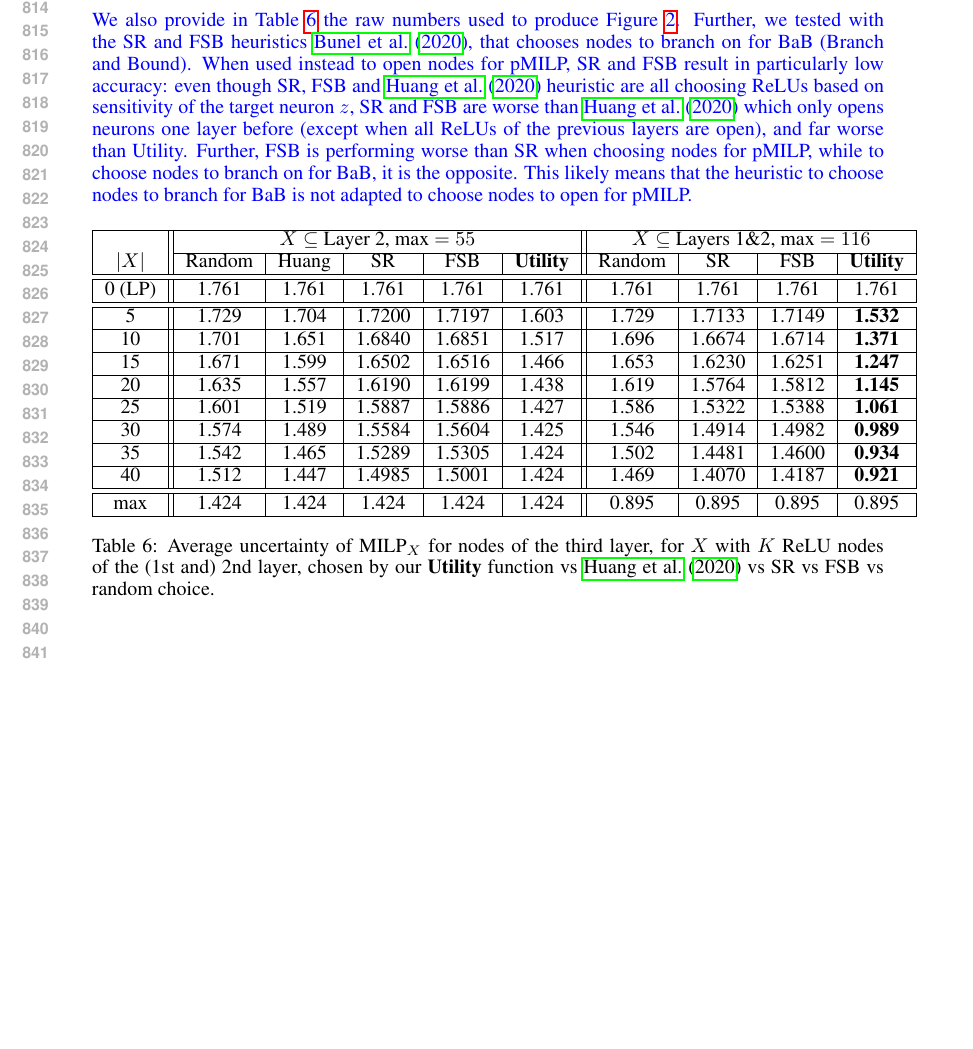
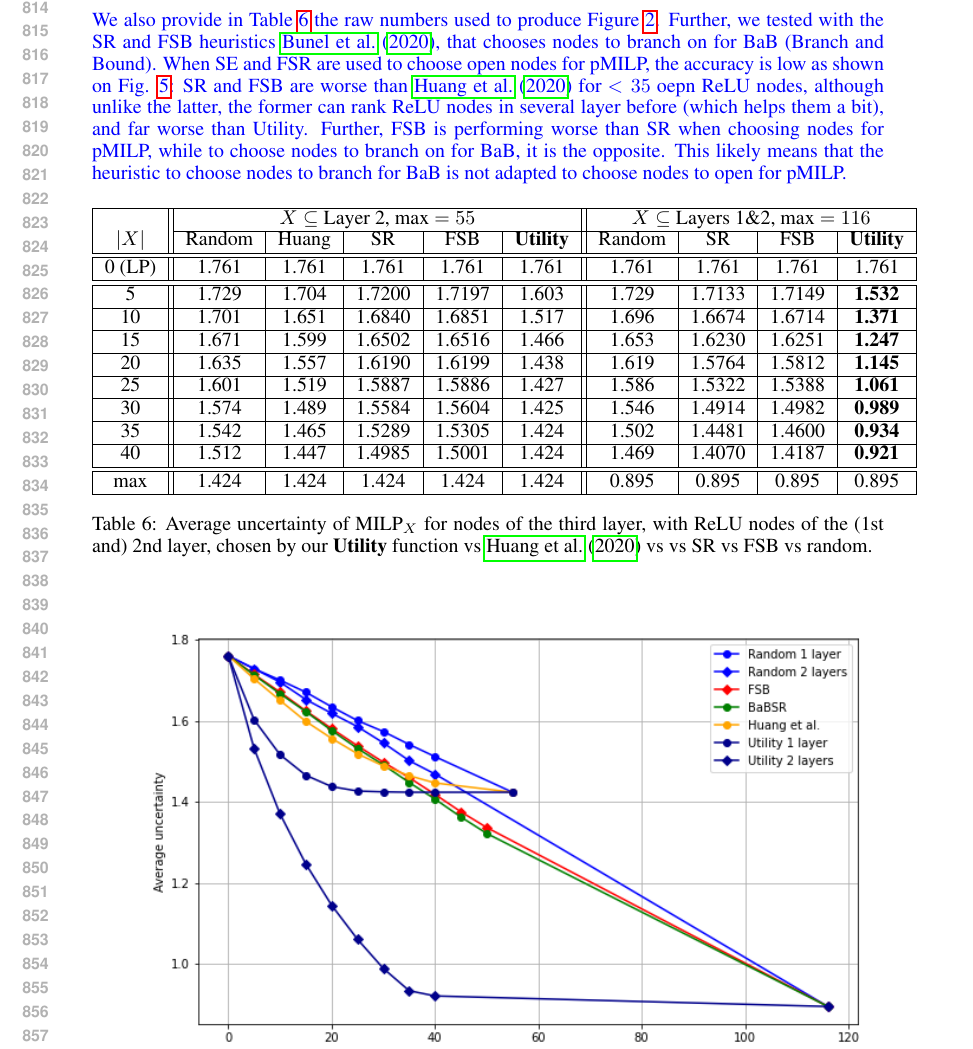
Before and after one commit to blaisegenest/vericompensate, a LaTeX paper (ICLR25/Paper_noProof.tex, which reads ICLR25/proofsb.tex): part of page 16 of 20, cut so that both start at the same text, the shorter picture padded with empty space. Compiled offline with pdfLaTeX.

Commit message:
appendix

```diff
--- a/ICLR25/proofsb.tex
+++ b/ICLR25/proofsb.tex
@@ -192,8 +192,7 @@ The exponential complexity with the number of nodes can be seen on Figure \ref{f
 
 
 We also provide in Table \ref{tab:example1} the raw numbers used to produce Figure \ref{fig_table3}.
-Further, we tested with the SR and FSB heuristics \cite{BaB}, that chooses nodes to branch on for BaB (Branch and Bound). When used instead to open nodes for pMILP, SR and FSB result in particularly low accuracy:
-even though SR, FSB and \cite{DivideAndSlide} heuristic are all choosing ReLUs based on sensitivity of the target neuron $z$, SR and FSB are worse than \cite{DivideAndSlide} which only opens neurons one layer before (except when all ReLUs of the previous layers are open), and far worse than Utility. Further, FSB is performing worse than SR when choosing nodes for pMILP, while to choose nodes to branch on for BaB, it is the opposite. This likely means that the heuristic to choose nodes to branch for BaB is not adapted to choose nodes to open for pMILP.
+Further, we tested with the SR and FSB heuristics \cite{BaB}, that chooses nodes to branch on for BaB (Branch and Bound). When SE and FSR are used to choose open nodes for pMILP, the accuracy is low as shown on Fig. \ref{fig_table3_new}: SR and FSB are worse than \cite{DivideAndSlide} for $<35$ oepn ReLU nodes, although unlike the latter, the former can rank ReLU nodes in several layer before (which helps them a bit), and far worse than Utility. Further, FSB is performing worse than SR when choosing nodes for pMILP, while to choose nodes to branch on for BaB, it is the opposite. This likely means that the heuristic to choose nodes to branch for BaB is not adapted to choose nodes to open for pMILP.
 
 \begin{table}[h!]
 	\centering
@@ -213,7 +212,7 @@ even though SR, FSB and \cite{DivideAndSlide} heuristic are all choosing ReLUs b
 		40  & 1.512 & 1.447 &1.4985&1.5001&1.424& 1.469 & 1.4070& 1.4187 & \bf 0.921 \\ \hline \hline
 		max & 1.424  &1.424&1.424&1.424& 1.424 & 0.895 & 0.895 & 0.895 & 0.895   \\ \hline
 	\end{tabular}
-	\caption{Average uncertainty of $\MILP_X$ for nodes of the third layer, for $X$ with $K$ ReLU nodes of the (1st and) 2nd layer, chosen by our {\bf Utility} function vs \cite{ DivideAndSlide} vs SR vs FSB vs random choice.}
+	\caption{Average uncertainty of $\MILP_X$ for nodes of the third layer, with ReLU nodes of the (1st and) 2nd layer, chosen by our {\bf Utility} function vs \cite{DivideAndSlide} vs vs SR vs FSB vs random.}
 	\label{tab:example1}
 	%\vspace{-0.6cm}
 \end{table}
```
